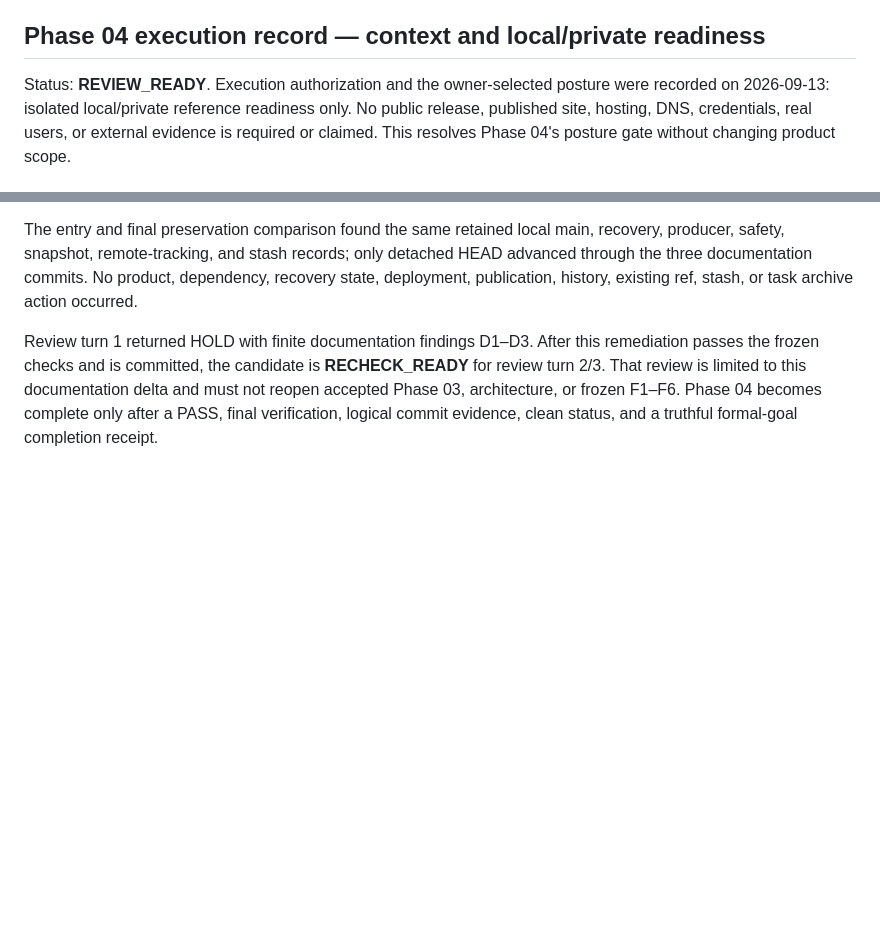
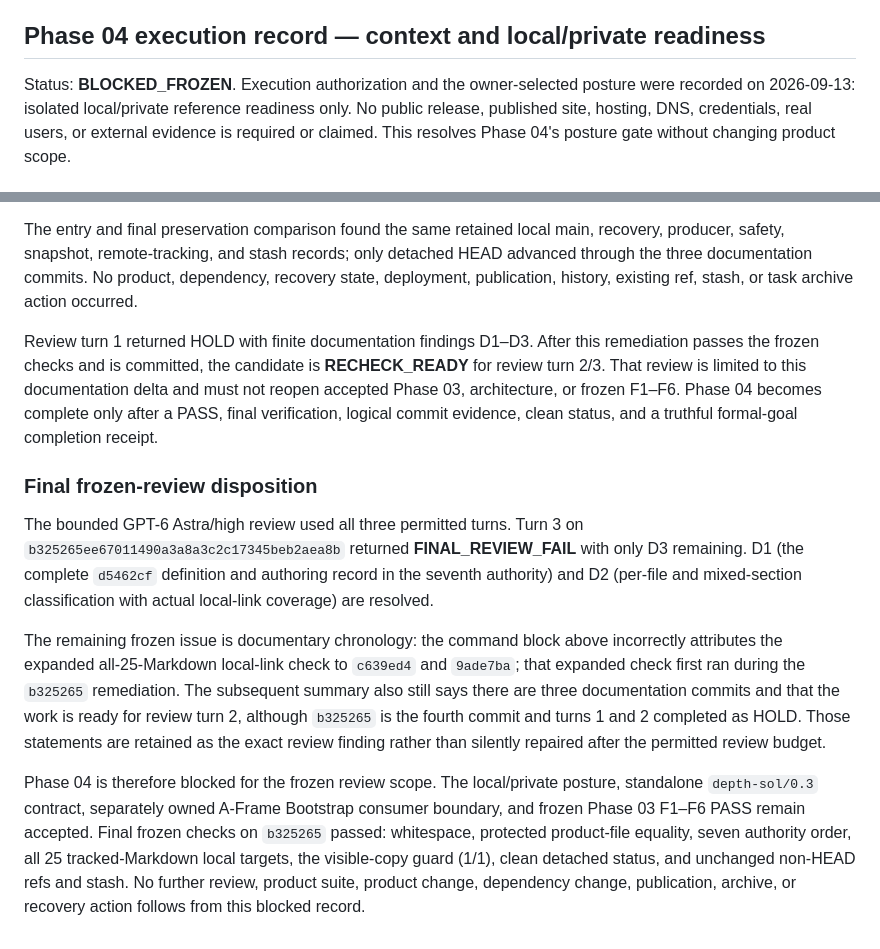
Before and after one commit to drbyrd/z-depth-css, a Markdown page: docs/lifecycle/LIFECYCLE.md, 2 parts joined by grey strips. GitHub-like rendering; blank space fills up the shorter version.

Commit message:
docs: record Phase 04 frozen review block

```diff
--- a/docs/lifecycle/LIFECYCLE.md
+++ b/docs/lifecycle/LIFECYCLE.md
@@ -762,7 +762,7 @@ The current lifecycle is verified through **Phase 03** as of 2026-09-11. Phase 0
 
 ## Phase 04 execution record — context and local/private readiness
 
-Status: **REVIEW_READY**. Execution authorization and the owner-selected posture
+Status: **BLOCKED_FROZEN**. Execution authorization and the owner-selected posture
 were recorded on 2026-09-13: isolated local/private reference readiness only. No
 public release, published site, hosting, DNS, credentials, real users, or external
 evidence is required or claimed. This resolves Phase 04's posture gate without
@@ -897,3 +897,28 @@ remediation passes the frozen checks and is committed, the candidate is
 documentation delta and must not reopen accepted Phase 03, architecture, or frozen
 F1–F6. Phase 04 becomes complete only after a PASS, final verification, logical
 commit evidence, clean status, and a truthful formal-goal completion receipt.
+
+### Final frozen-review disposition
+
+The bounded GPT-6 Astra/high review used all three permitted turns. Turn 3 on
+`b325265ee67011490a3a8a3c2c17345beb2aea8b` returned **FINAL_REVIEW_FAIL** with
+only D3 remaining. D1 (the complete `d5462cf` definition and authoring record in
+the seventh authority) and D2 (per-file and mixed-section classification with
+actual local-link coverage) are resolved.
+
+The remaining frozen issue is documentary chronology: the command block above
+incorrectly attributes the expanded all-25-Markdown local-link check to `c639ed4`
+and `9ade7ba`; that expanded check first ran during the `b325265` remediation.
+The subsequent summary also still says there are three documentation commits and
+that the work is ready for review turn 2, although `b325265` is the fourth commit
+and turns 1 and 2 completed as HOLD. Those statements are retained as the exact
+review finding rather than silently repaired after the permitted review budget.
+
+Phase 04 is therefore blocked for the frozen review scope. The local/private
+posture, standalone `depth-sol/0.3` contract, separately owned A-Frame Bootstrap
+consumer boundary, and frozen Phase 03 F1–F6 PASS remain accepted. Final frozen
+checks on `b325265` passed: whitespace, protected product-file equality, seven
+authority order, all 25 tracked-Markdown local targets, the visible-copy guard
+(1/1), clean detached status, and unchanged non-HEAD refs and stash. No further
+review, product suite, product change, dependency change, publication, archive,
+or recovery action follows from this blocked record.
```
